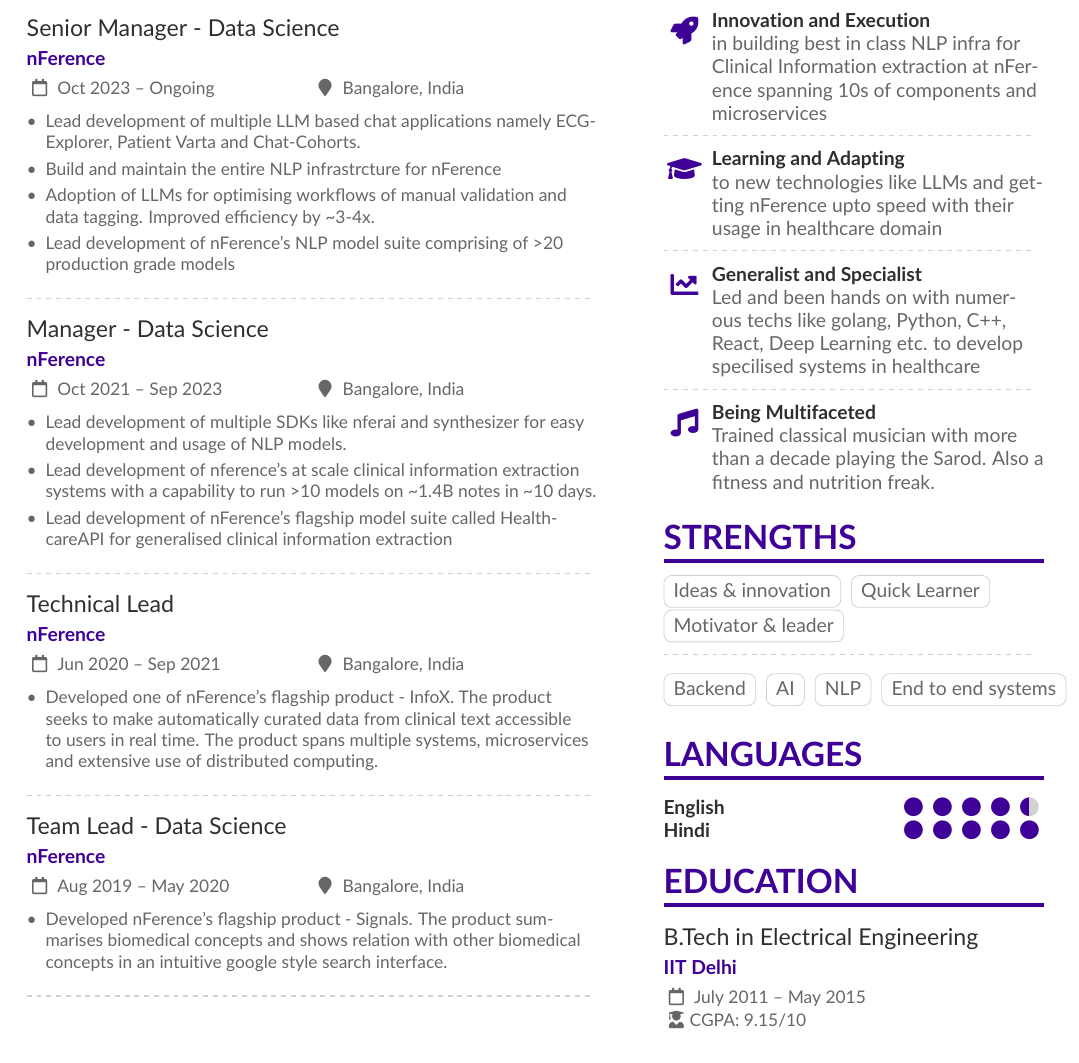
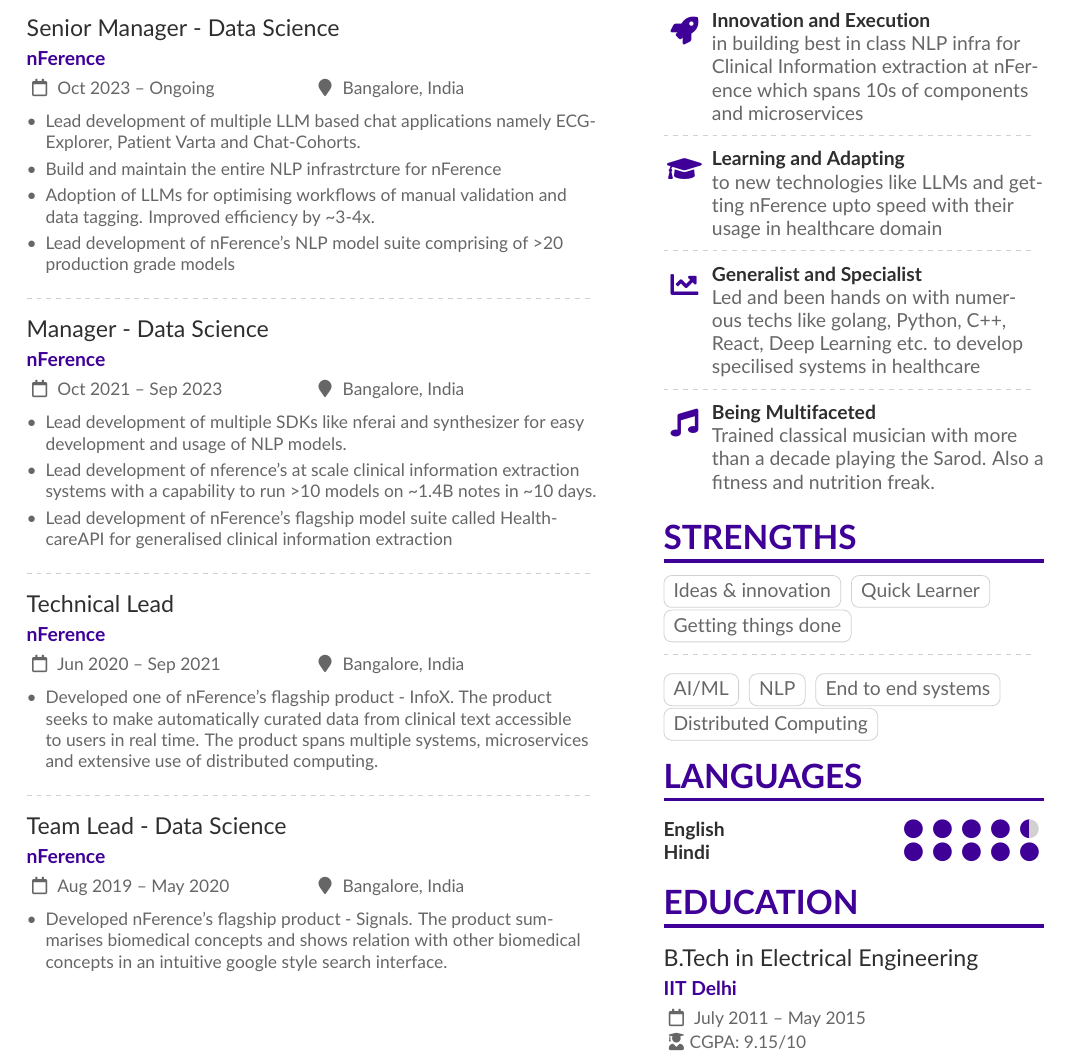
Before and after one commit to akashanand93/resume, a LaTeX CV (akash_anand.tex): part of page 1 of 2, cut so that both start at the same text. Compiled offline with pdfLaTeX.

Commit message:
Update strengths

```diff
--- a/akash_anand.tex
+++ b/akash_anand.tex
@@ -181,7 +181,6 @@
   \item Developed nFerence’s flagship product - Signals. The product summarises biomedical concepts and shows relation with other biomedical concepts in an intuitive google style search interface.
 \end{itemize}
 
-\divider
 
 \newpage
 
@@ -232,7 +231,7 @@
 
 \cvsection{Proud of}
 
-\cvachievement{\faRocket}{Innovation and Execution}{in building best in class NLP infra for Clinical Information extraction at nFerence spanning 10s of components and microservices}
+\cvachievement{\faRocket}{Innovation and Execution}{in building best in class NLP infra for Clinical Information extraction at nFerence which spans 10s of components and microservices}
 
 \divider
 
@@ -250,14 +249,14 @@
 
 \cvtag{Ideas \& innovation}
 \cvtag{Quick Learner}\\
-\cvtag{Motivator \& leader}
+\cvtag{Getting things done}
 
 \divider\smallskip
 
-\cvtag{Backend}
-\cvtag{AI}
+\cvtag{AI/ML}
 \cvtag{NLP}
 \cvtag{End to end systems}
+\cvtag{Distributed Computing}
 
 \cvsection{Languages}
 
```
Also changed, not shown: akash_anand.pdf, akash_anand.tex (2 more changed lines).
